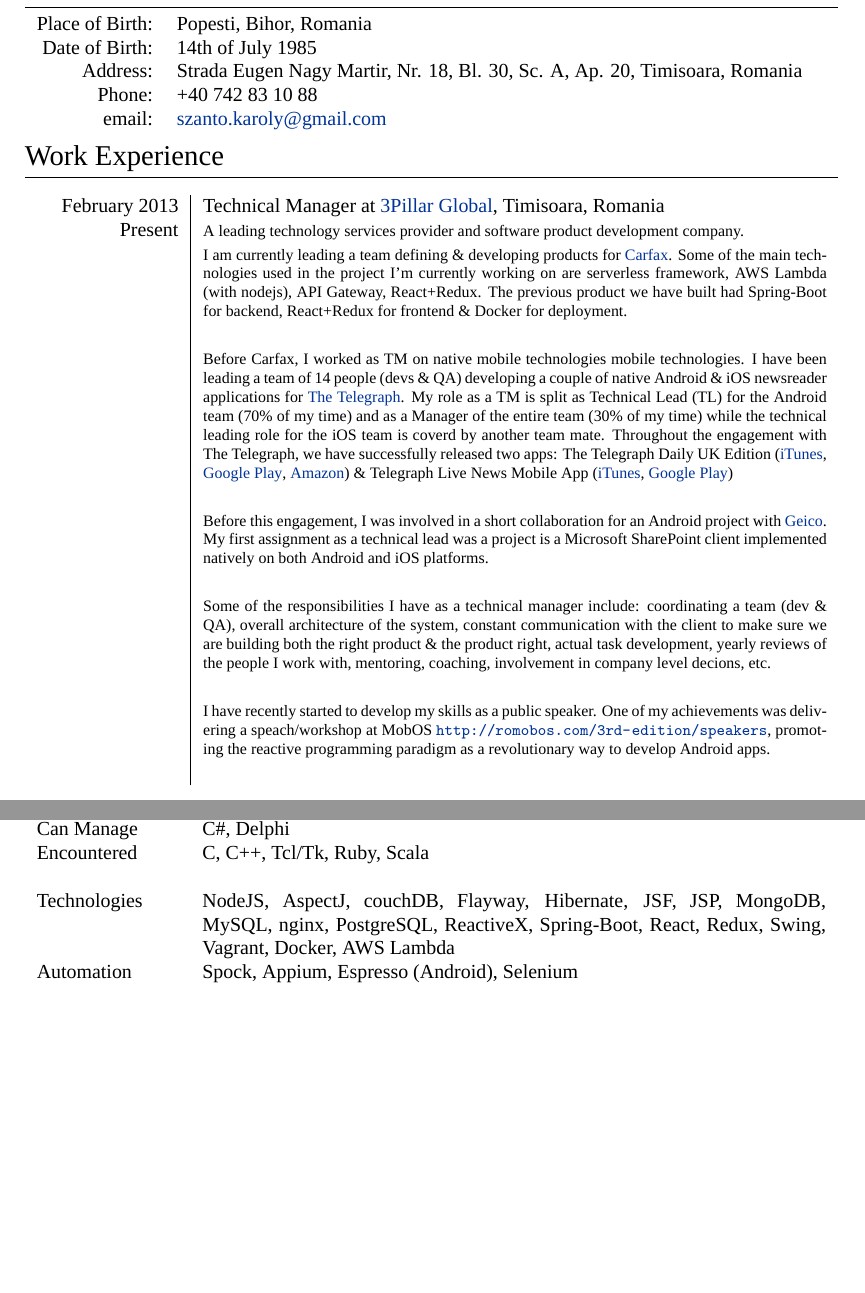
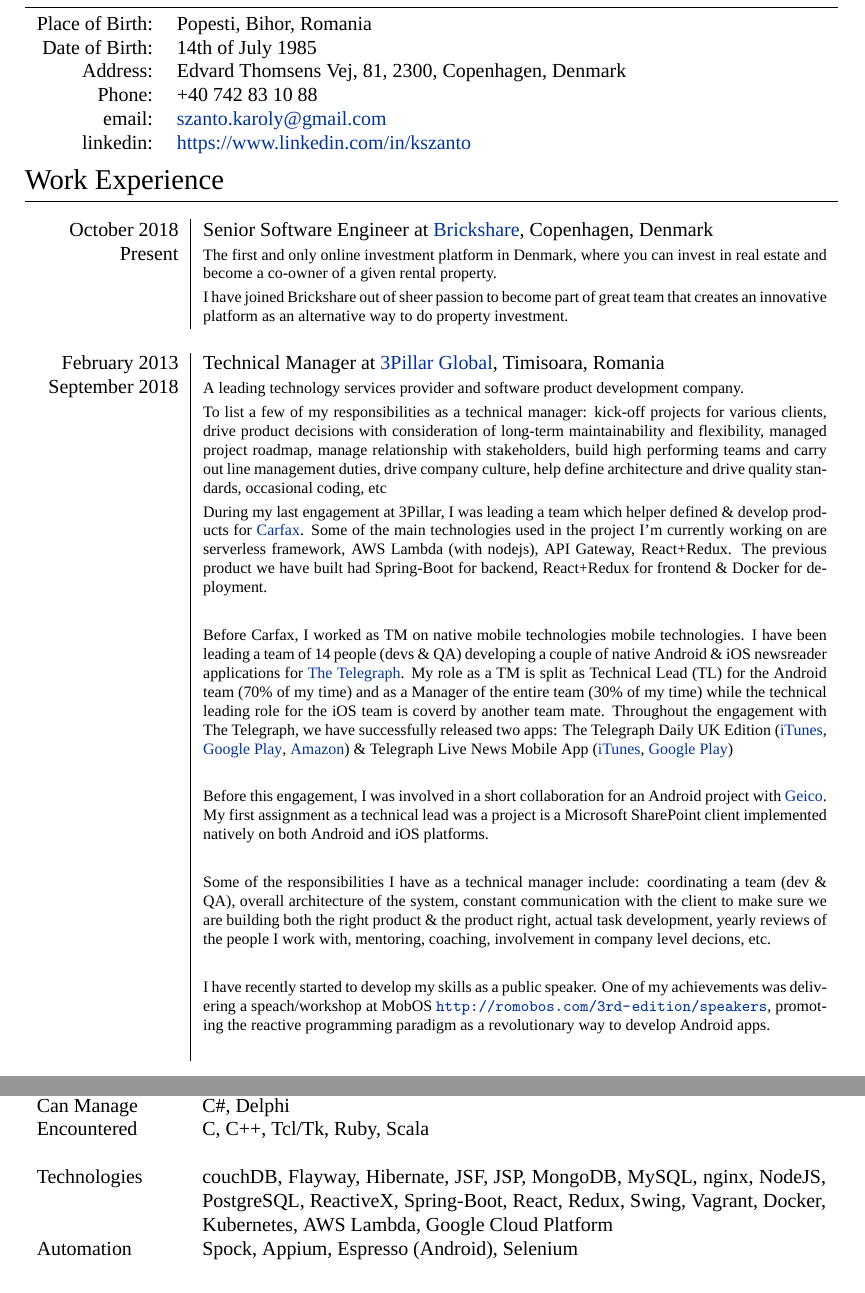
Before and after one commit to ksza/Curriculum-Vitae, a LaTeX CV (cv.tex): two parts of pages 1 and 4 of 4 before the commit and two parts of pages 1 and 4 of 5 after it, joined at a grey line, cut so that both start at the same text, the shorter picture padded with empty space. Compiled offline with XeLaTeX; a missing font is replaced by an installed copy or a similar font.

Commit message:
update CV: Brickshare

```diff
--- a/cv.tex
+++ b/cv.tex
@@ -69,21 +69,31 @@
     \textsc{Date of Birth:}  & 14th of July 1985 \\
 %\textsc{Address:}   	 &  Grønjordskollegiet 1, 2708, Copenhagen S, 2300,
 %Denmark\\
-    \textsc{Address:}         & Strada Eugen Nagy Martir, Nr. 18, Bl. 30, Sc. A, Ap. 20, Timisoara, Romania\\
+    \textsc{Address:}         & Edvard Thomsens Vej, 81, 2300, Copenhagen, Denmark\\
     \textsc{Phone:}     	 & +40 742 83 10 88\\
     \textsc{email:}     	 &
-    \href{mailto:szanto.karoly@gmail.com}{szanto.karoly@gmail.com}
+    \href{mailto:szanto.karoly@gmail.com}{szanto.karoly@gmail.com}\\
+    \textsc{linkedin:}     	 &     \href{https://www.linkedin.com/in/kszanto}{https://www.linkedin.com/in/kszanto}
 \end{tabular}
 
 %Section: Work Experience at the top
 \section{Work Experience}
 \begin{longtable}{p{2.5cm}|p{11cm}}
 
+ \raggedleft \textsc{October 2018} & Senior Software Engineer at
+ \textsc{\href{https://www.brickshare.dk/}{Brickshare}}, Copenhagen, Denmark
+ \\\raggedleft \textsc{Present}\\&
+ \footnotesize{The first and only online investment platform in Denmark, where you can invest in real estate and become a co-owner of a given rental property.}\\
+
+& \footnotesize{I have joined Brickshare out of sheer passion to become part of great team that creates an innovative platform as an alternative way to do property investment.}\\
+\multicolumn{2}{c}{} \\
+
  \raggedleft \textsc{February 2013} & Technical Manager at
  \textsc{\href{http://www.3pillarglobal.com/}{3Pillar Global}}, Timisoara, Romania
- \\\raggedleft \textsc{Present}\\
+ \\\raggedleft \textsc{September 2018}\\
 & \footnotesize{A leading technology services provider and software product development company.}\\
-& \footnotesize{I am currently leading a team defining \& developing products for \href{https://www.carfax.com/}{Carfax}. Some of the main technologies used in the  project I'm currently working on are serverless framework, AWS Lambda (with nodejs), API Gateway, React+Redux. The previous product we have built had Spring-Boot for backend, React+Redux for frontend \& Docker for deployment.}\\ \\
+& \footnotesize{To list a few of my responsibilities as a technical manager: kick-off projects for various clients, drive product decisions with consideration of long-term maintainability and flexibility, managed project roadmap, manage relationship with stakeholders, build high performing teams and carry out line management duties, drive company culture, help define architecture and drive quality standards, occasional coding, etc}\\
+& \footnotesize{During my last engagement at 3Pillar, I was leading a team which helper defined \& develop products for \href{https://www.carfax.com/}{Carfax}. Some of the main technologies used in the  project I'm currently working on are serverless framework, AWS Lambda (with nodejs), API Gateway, React+Redux. The previous product we have built had Spring-Boot for backend, React+Redux for frontend \& Docker for deployment.}\\ \\
 & \footnotesize{Before Carfax, I worked as TM on native mobile technologies mobile technologies. I have been leading a team of 14 people (devs \& QA) developing a couple of native Android \& iOS newsreader applications for \textsc{\href{http://www.telegraph.co.uk/}{The Telegraph}}. My role as a TM is split as Technical Lead (TL) for the Android team (70\% of my time) and as a Manager of the entire team (30\% of  my time) while the technical leading role for the iOS team is coverd by another team mate. Throughout the engagement with The Telegraph, we have successfully released two apps: The Telegraph Daily UK Edition (\href{https://itunes.apple.com/gb/app/telegraph-daily-uk-edition/id388947468?mt=8}{iTunes}, \href{https://play.google.com/store/apps/details?id=uk.co.telegraph.kindlefire&hl=en}{Google Play}, \href{http://www.amazon.co.uk/The-Telegraph-Daily-UK-Edition/dp/B00DHIWONS}{Amazon}) \& Telegraph Live News Mobile App (\href{https://itunes.apple.com/us/app/telegraph-live-news-mobile/id303301873?mt=8}{iTunes}, \href{https://play.google.com/store/apps/details?id=uk.co.telegraph.android&hl=en}{Google Play})}\\ \\
 & \footnotesize{Before this engagement, I was involved in a short collaboration for an Android project with \textsc{\href{https://www.geico.com/}{Geico}}. My first assignment as a technical lead was a project is a Microsoft SharePoint client implemented natively on both Android and iOS platforms.}\\ \\
 & \footnotesize{Some of the responsibilities I have as a technical manager include: coordinating a team (dev \& QA), overall architecture of the system, constant communication with the client to make sure we are building both the right product \& the product right, actual task development, yearly reviews of the people I work with, mentoring, coaching, involvement in company level decions, etc.}\\ \\
@@ -257,7 +267,7 @@
 \textsc{Can Manage} & C\#, Delphi\\
 \textsc{Encountered} & C, C++, Tcl/Tk, Ruby, Scala\\
 \multicolumn{2}{c}{} \\
-\textsc{Technologies} & NodeJS, AspectJ, couchDB, Flayway, Hibernate, JSF,  JSP,  MongoDB, MySQL, nginx, PostgreSQL, ReactiveX, Spring-Boot, React, Redux, Swing, Vagrant, Docker, AWS Lambda\\
+\textsc{Technologies} & couchDB, Flayway, Hibernate, JSF,  JSP,  MongoDB, MySQL, nginx, NodeJS, PostgreSQL, ReactiveX, Spring-Boot, React, Redux, Swing, Vagrant, Docker, Kubernetes, AWS Lambda, Google Cloud Platform\\
 \textsc{Automation} & Spock, Appium, Espresso (Android), Selenium\\
  \multicolumn{2}{c}{}\\
 \end{tabular}
```
Also changed, not shown: KarolySzanto.pdf, 1 other file.
